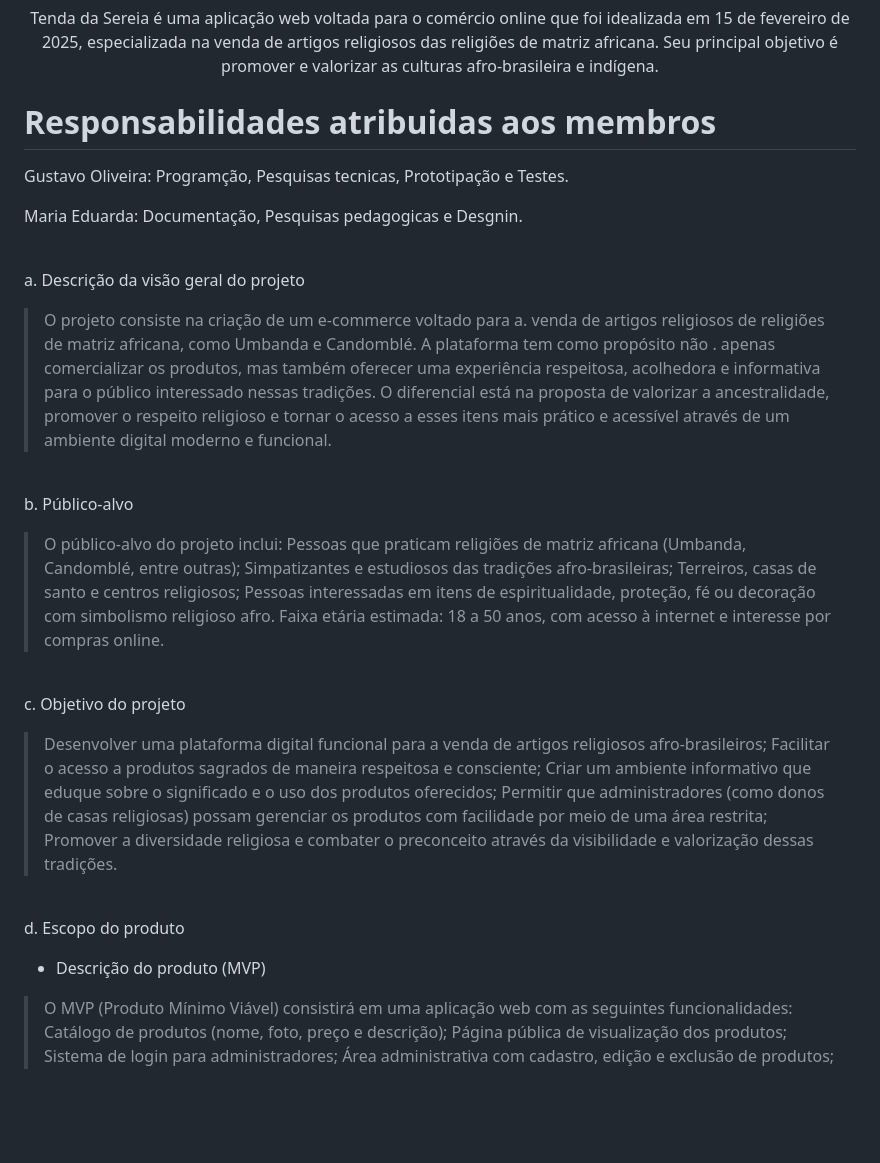
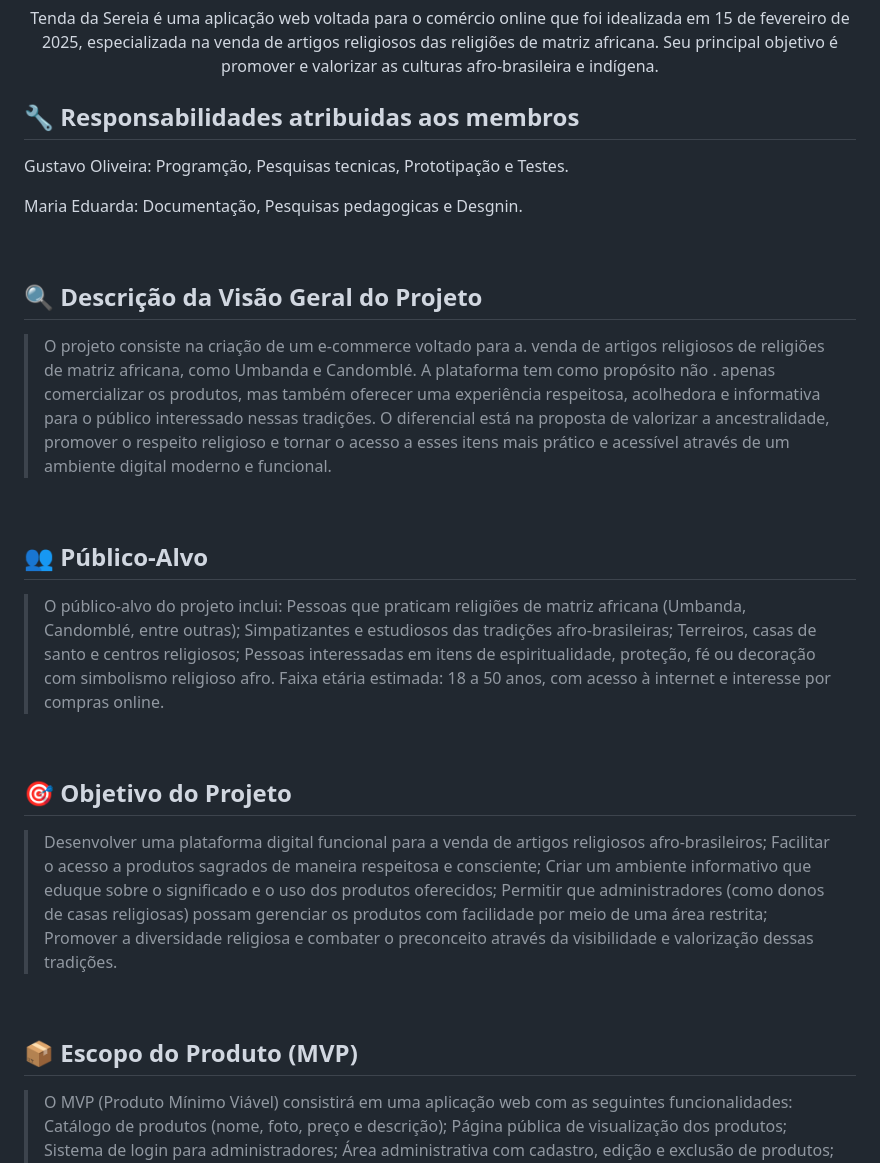
Before and after one commit to GustavoOsz/tenda-das-mares, a Markdown page: README.md, the part around one of its changes. Drawn GitHub-style; blank space fills up the shorter version.

```diff
--- a/README.md
+++ b/README.md
@@ -3,18 +3,18 @@
  <img style="font-align: center;" src="imagens/tenda da Sereia final.png">
  <p align="center">Tenda da Sereia é uma aplicação web voltada para o comércio online que foi idealizada em 15 de fevereiro de 2025, especializada na venda de artigos religiosos das religiões de matriz africana. Seu principal objetivo é promover e valorizar as culturas afro-brasileira e indígena.</p>
 
-#  Responsabilidades atribuidas aos membros
+## 🔧  Responsabilidades atribuidas aos membros
 <p>Gustavo Oliveira: Programção, Pesquisas tecnicas, Prototipação e Testes.</p>
- <p></p>Maria Eduarda: Documentação, Pesquisas pedagogicas e Desgnin.</p>
+ <p>Maria Eduarda: Documentação, Pesquisas pedagogicas e Desgnin.</p>
 
 <br/>
 
-a. Descrição da visão geral do projeto
+## 🔍 Descrição da Visão Geral do Projeto
 > O projeto consiste na criação de um e-commerce voltado para a. venda de artigos religiosos de religiões de matriz africana, como Umbanda e Candomblé. A plataforma tem como propósito não . apenas comercializar os produtos, mas também oferecer uma experiência respeitosa, acolhedora e informativa para o público interessado nessas tradições. O diferencial está na proposta de valorizar a ancestralidade, promover o respeito religioso e tornar o acesso a esses itens mais prático e acessível através de um ambiente digital moderno e funcional.
 
  <br/>
 
-b. Público-alvo
+## 👥 Público-Alvo
 > O público-alvo do projeto inclui:
 Pessoas que praticam religiões de matriz africana (Umbanda, Candomblé, entre outras);
 Simpatizantes e estudiosos das tradições afro-brasileiras;
@@ -24,7 +24,8 @@ Faixa etária estimada: 18 a 50 anos, com acesso à internet e interesse por com
 
 <br/>
 
-c. Objetivo do projeto
+## 🎯 Objetivo do Projeto
+
 > Desenvolver uma plataforma digital funcional para a venda de artigos religiosos afro-brasileiros;
 Facilitar o acesso a produtos sagrados de maneira respeitosa e consciente;
 Criar um ambiente informativo que eduque sobre o significado e o uso dos produtos oferecidos;
@@ -33,9 +34,7 @@ Promover a diversidade religiosa e combater o preconceito através da visibilida
 
 <br/>
 
-d. Escopo do produto
-
-   - Descrição do produto (MVP)
+## 📦 Escopo do Produto (MVP)
 > O MVP (Produto Mínimo Viável) consistirá em uma aplicação web com as seguintes funcionalidades:
 Catálogo de produtos (nome, foto, preço e descrição);
 Página pública de visualização dos produtos;
```
Also changed, not shown: other parts of README.md (+13 -0 lines).
